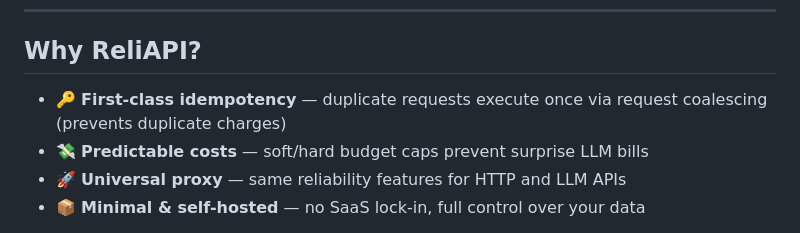
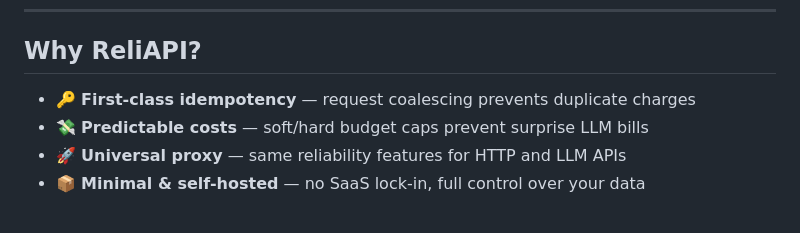
Before and after one commit to KikuAI-Lab/reliapi, a Markdown page: README.md, the part around the change printed below. GitHub-like rendering.

```diff
--- a/README.md
+++ b/README.md
@@ -25,7 +25,7 @@ ReliAPI sits between your application and external APIs, adding reliability feat
 
 ## Why ReliAPI?
 
-- 🔑 **First-class idempotency** — duplicate requests execute once via request coalescing (prevents duplicate charges)
+- 🔑 **First-class idempotency** — request coalescing prevents duplicate charges
 - 💸 **Predictable costs** — soft/hard budget caps prevent surprise LLM bills
 - 🚀 **Universal proxy** — same reliability features for HTTP and LLM APIs
 - 📦 **Minimal & self-hosted** — no SaaS lock-in, full control over your data
```
Also changed, not shown: other parts of README.md (+4 -4 lines).
